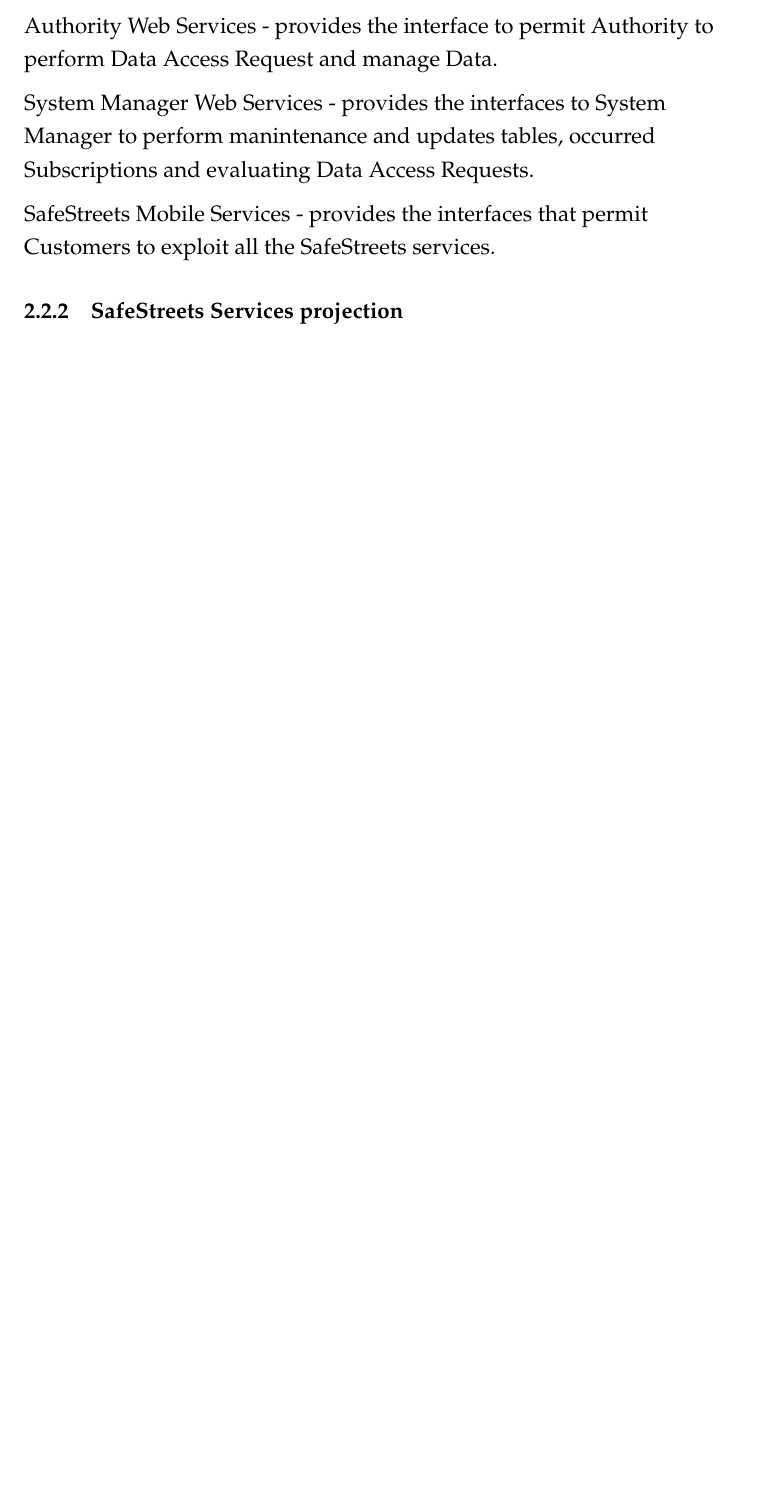
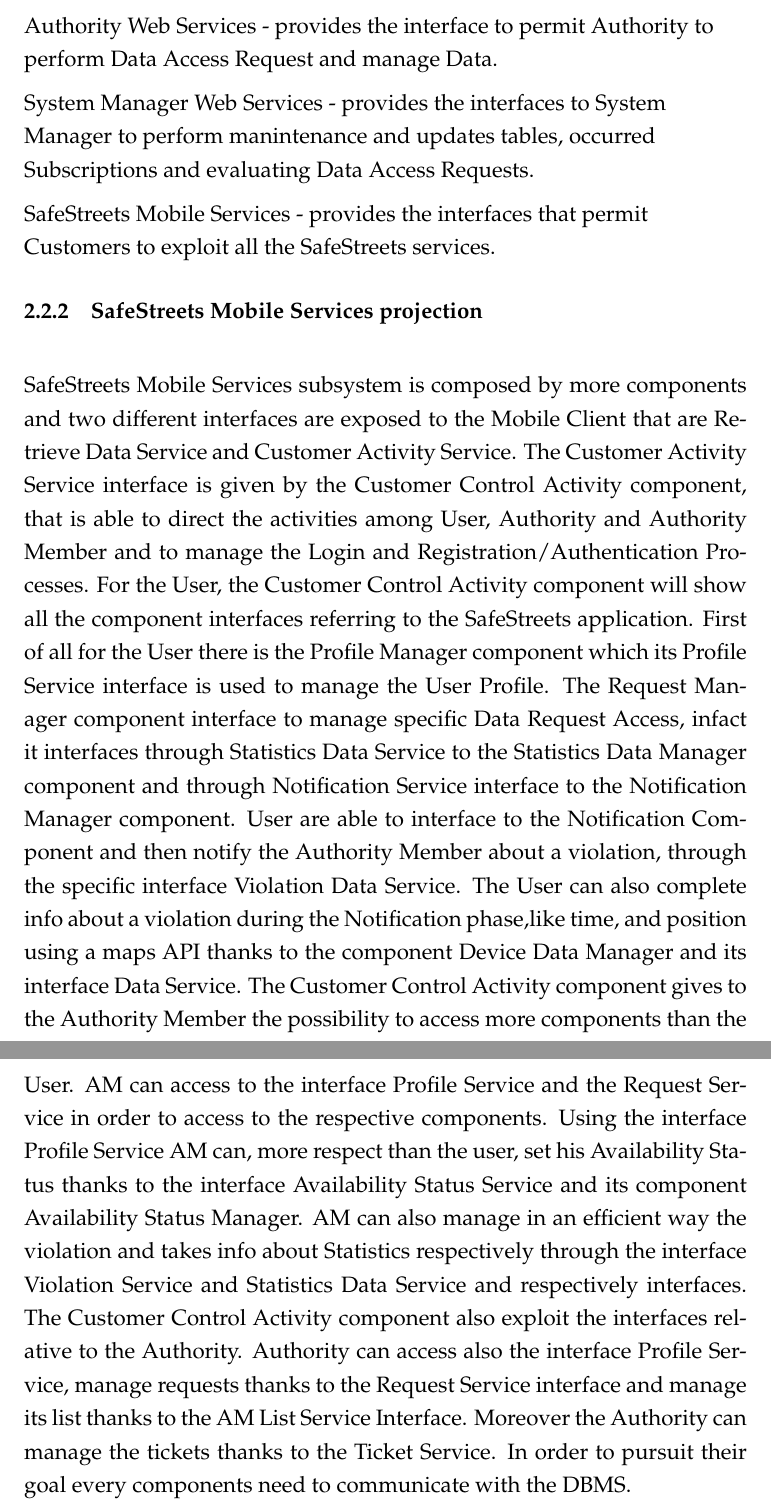
Before and after one commit to valearm/SafeStreets-Project-SE2, a LaTeX document (DD/DD_tex.tex): part of page 9 of 9 before the commit and two parts of pages 9 and 10 of 10 after it, the two joined at a grey line, cut so that both start at the same text, the shorter picture padded with empty space. Compiled offline with pdfLaTeX.

Commit message:
Update DD_tex.tex

```diff
--- a/DD/DD_tex.tex
+++ b/DD/DD_tex.tex
@@ -142,7 +142,12 @@
 SafeStreets Mobile Services - provides the interfaces that permit Customers to exploit all the SafeStreets services.
 \end{flushleft}
 
-\subsubsection{SafeStreets Services projection }
+\subsubsection{SafeStreets Mobile Services projection }
+\vspace{5mm}
 
 
+SafeStreets Mobile Services subsystem is composed by more components and two different interfaces are exposed to the Mobile Client that are Retrieve Data Service and Customer Activity Service. The Customer Activity Service interface is given by the  Customer Control Activity component, that is able to direct the activities among User, Authority and Authority Member and to manage the Login and Registration/Authentication Processes. For the User, the Customer Control Activity component will show all the component interfaces referring to the SafeStreets application. First of all for the User there is the Profile Manager component which its Profile Service interface is used to manage the User Profile. The Request Manager component interface to manage specific Data Request Access, infact it interfaces through Statistics Data Service to the Statistics Data Manager component and through Notification Service interface to the Notification Manager component. User are able to interface to the Notification Component and then notify the Authority Member about a violation, through the specific interface Violation Data Service. The User can also complete  info about a violation during the Notification phase,like time, and position using a maps API thanks to the component Device Data Manager and its interface Data Service. The Customer Control Activity component gives to the Authority Member the possibility to access more components than the User. AM can access to the interface Profile Service and the Request Service in order to access to the respective components. Using the interface Profile Service AM can, more respect than the user, set his Availability Status thanks to the interface Availability Status Service and its component Availability Status Manager. AM can also manage in an efficient way the violation and takes info about Statistics respectively through the interface Violation Service and Statistics Data Service and respectively interfaces.
+The Customer Control Activity component also exploit the interfaces relative to the Authority. Authority can access also the interface Profile Service, manage requests thanks to the Request Service interface and manage its list thanks to the AM List Service Interface. Moreover the Authority can manage the tickets thanks to the Ticket Service.
+In order to pursuit their goal every components need to communicate with the DBMS.
+
 \end{document}
```
